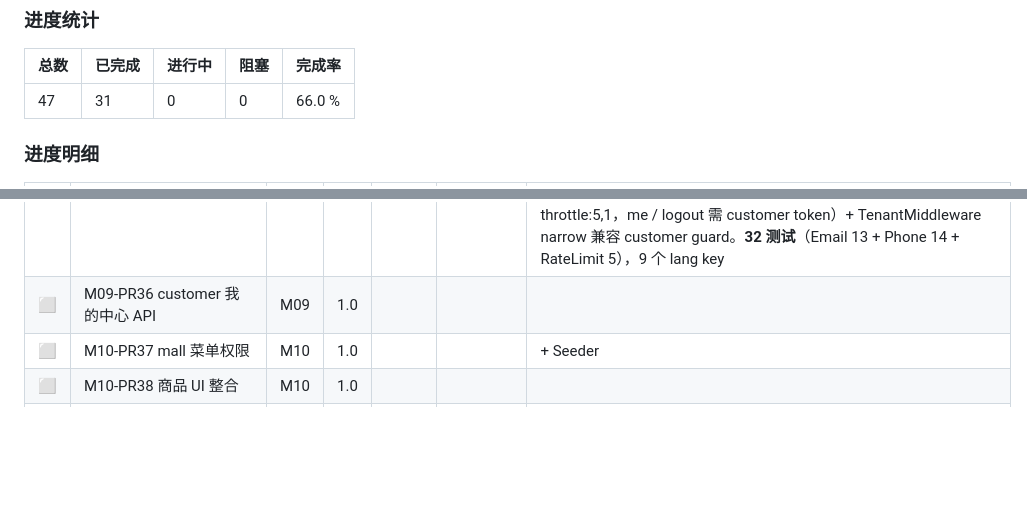
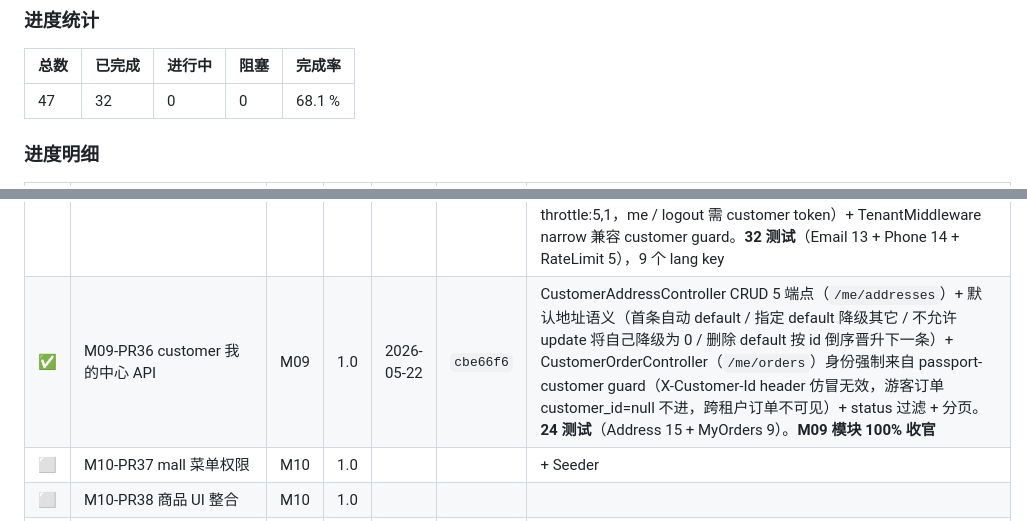
Before and after one commit to xiong-pc/dsweixin, a Markdown page: docs/tech-debt.md, 2 parts joined by grey strips. Rendered like a GitHub page; blank space fills up the shorter version.

Commit message:
chore(mall): M09 模块 100% 收官（PR34+PR35+PR36），P0 整体 68.1%

```diff
--- a/docs/tech-debt.md
+++ b/docs/tech-debt.md
@@ -602,7 +602,7 @@ composer require dedoc/scramble
 
 | 总数 | 已完成 | 进行中 | 阻塞 | 完成率 |
 |---|---|---|---|---|
-| 47 | 31 | 0 | 0 | 66.0 % |
+| 47 | 32 | 0 | 0 | 68.1 % |
 
 ### 进度明细
 
@@ -643,7 +643,7 @@ composer require dedoc/scramble
 | ✅ | M08-PR33 发货退款取消 | M08 | 1.5 | 2026-05-19 | `0b336f7` | Mall\\OrderController（admin 后台，与 Shop\\OrderController 客户前台分离）+ ship/refund/cancel 三个动作端点复用 OrderShipmentService / RefundService / OrderService；cancelOrder 接受 \$context 透传 reason/operator 到 OrderHistory。**25 测试**（Ship 7 + Refund 8 + Cancel 10）覆盖状态机/库存/审计/tenant 隔离 |
 | ✅ | M09-PR34 customers | M09 | 1.0 | 2026-05-19 | `f2f858e` | 4 表（customers / customer_addresses / customer_groups / customer_group_translations）+ Customer 实现 AuthenticatableContract+OAuthenticatable（password 自动 hashed）+ CustomerGroup 多语言；Mall CRUD（customers 仅 list/show/update/destroy，不开放 store，email/phone/password 静默忽略）。**26 测试**（Customer 15 + CustomerGroup 11）+ 2 个 lang key |
 | ✅ | M09-PR35 customer 注册登录 | M09 | 1.0 | 2026-05-22 | `7ee6a1f` | passport-customer guard + customers provider 隔离；VerificationCodeService（P0 日志 stub，10 分钟 TTL，租户隔离）+ Shop\AuthService（register / loginByPassword / loginByCode 首次自动建号 / issueToken / logout 真撤销 revoked=1）+ AuthController 6 端点（send-code / register / login / login-by-code 公开 throttle:5,1，me / logout 需 customer token）+ TenantMiddleware narrow 兼容 customer guard。**32 测试**（Email 13 + Phone 14 + RateLimit 5），9 个 lang key |
-| ⬜ | M09-PR36 customer 我的中心 API | M09 | 1.0 | | | |
+| ✅ | M09-PR36 customer 我的中心 API | M09 | 1.0 | 2026-05-22 | `cbe66f6` | CustomerAddressController CRUD 5 端点（`/me/addresses`）+ 默认地址语义（首条自动 default / 指定 default 降级其它 / 不允许 update 将自己降级为 0 / 删除 default 按 id 倒序晋升下一条）+ CustomerOrderController（`/me/orders`）身份强制来自 passport-customer guard（X-Customer-Id header 仿冒无效，游客订单 customer_id=null 不进，跨租户订单不可见）+ status 过滤 + 分页。**24 测试**（Address 15 + MyOrders 9）。**M09 模块 100% 收官** |
 | ⬜ | M10-PR37 mall 菜单权限 | M10 | 1.0 | | | + Seeder |
 | ⬜ | M10-PR38 商品 UI 整合 | M10 | 1.0 | | | |
 | ⬜ | M10-PR39 类目品牌 UI 整合 | M10 | 1.0 | | | |
```
